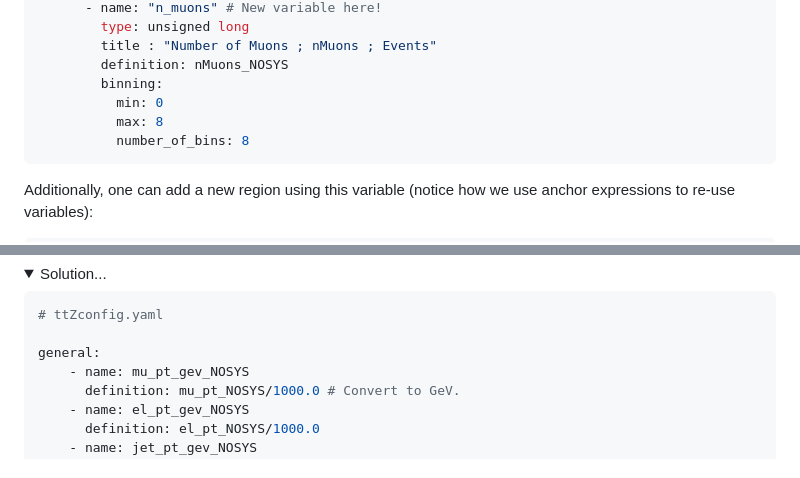
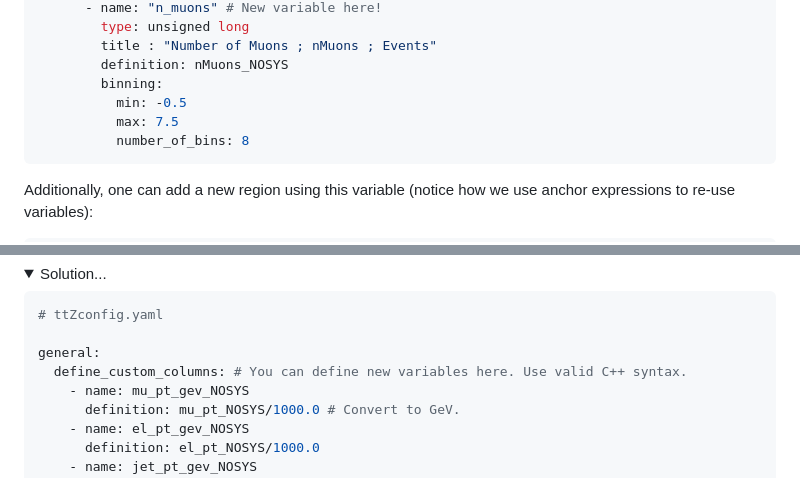
Before and after one commit to dan2105/FFAnalysis, a Markdown page: docs/Tutorial.md, 2 parts joined by grey strips. GitHub-like rendering; folded sections open.

Commit message:
Changing integer variables binning - center at int value + typos fixing

````diff
--- a/docs/Tutorial.md
+++ b/docs/Tutorial.md
@@ -326,8 +326,8 @@ regions: # All the regions (defined by a selection criteria) to be used in the a
         title : "Number of Muons ; nMuons ; Events"
         definition: nMuons_NOSYS
         binning:
-          min: 0
-          max: 8
+          min: -0.5
+          max: 7.5
           number_of_bins: 8
 ```
 </div>
@@ -500,6 +500,7 @@ Store the pT of electrons, muons and jets in GeV.
 # ttZconfig.yaml
 
 general:
+  define_custom_columns: # You can define new variables here. Use valid C++ syntax.
     - name: mu_pt_gev_NOSYS
       definition: mu_pt_NOSYS/1000.0 # Convert to GeV.
     - name: el_pt_gev_NOSYS
````
Also changed, not shown: other parts of docs/Tutorial.md (+1 -1 lines).
